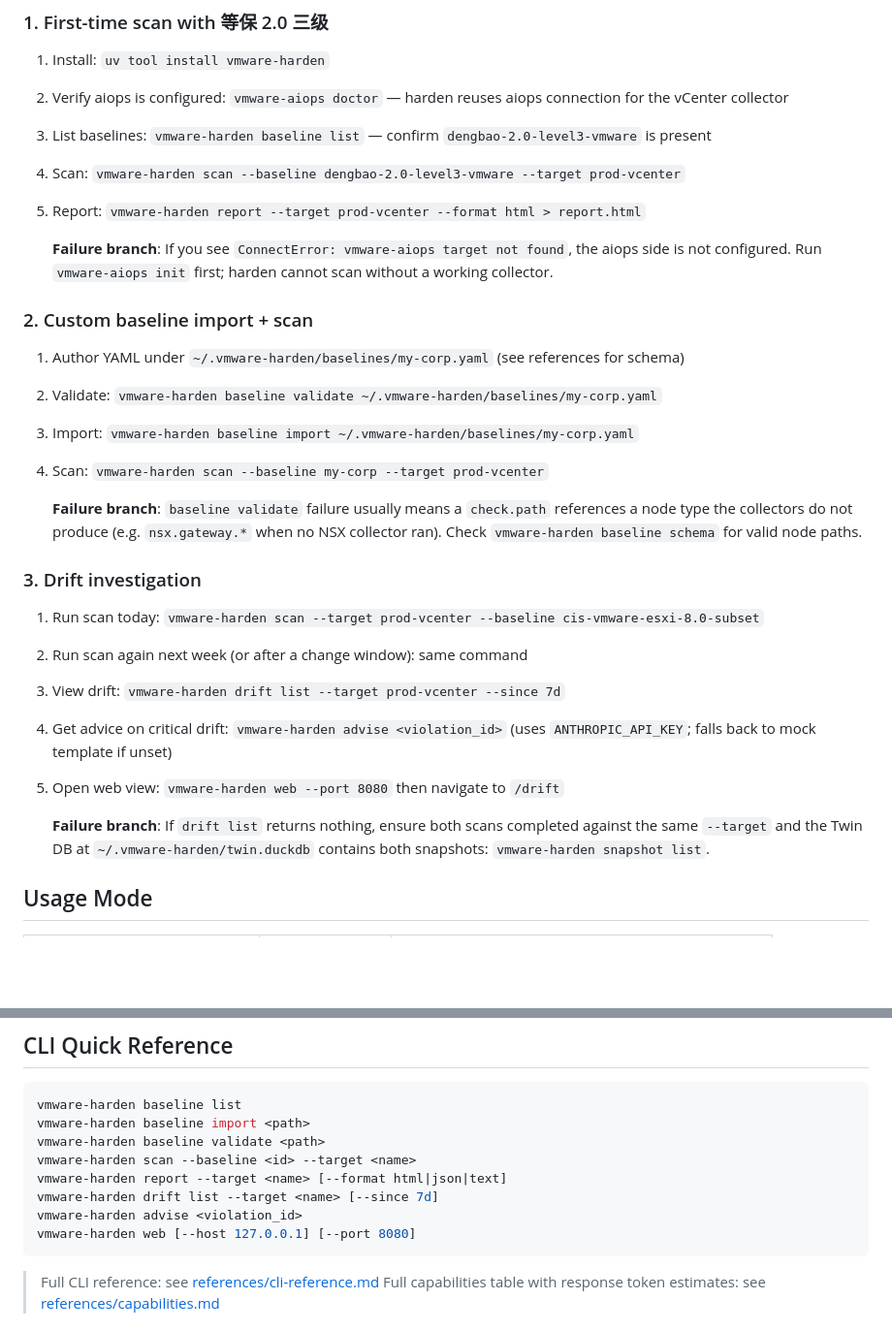
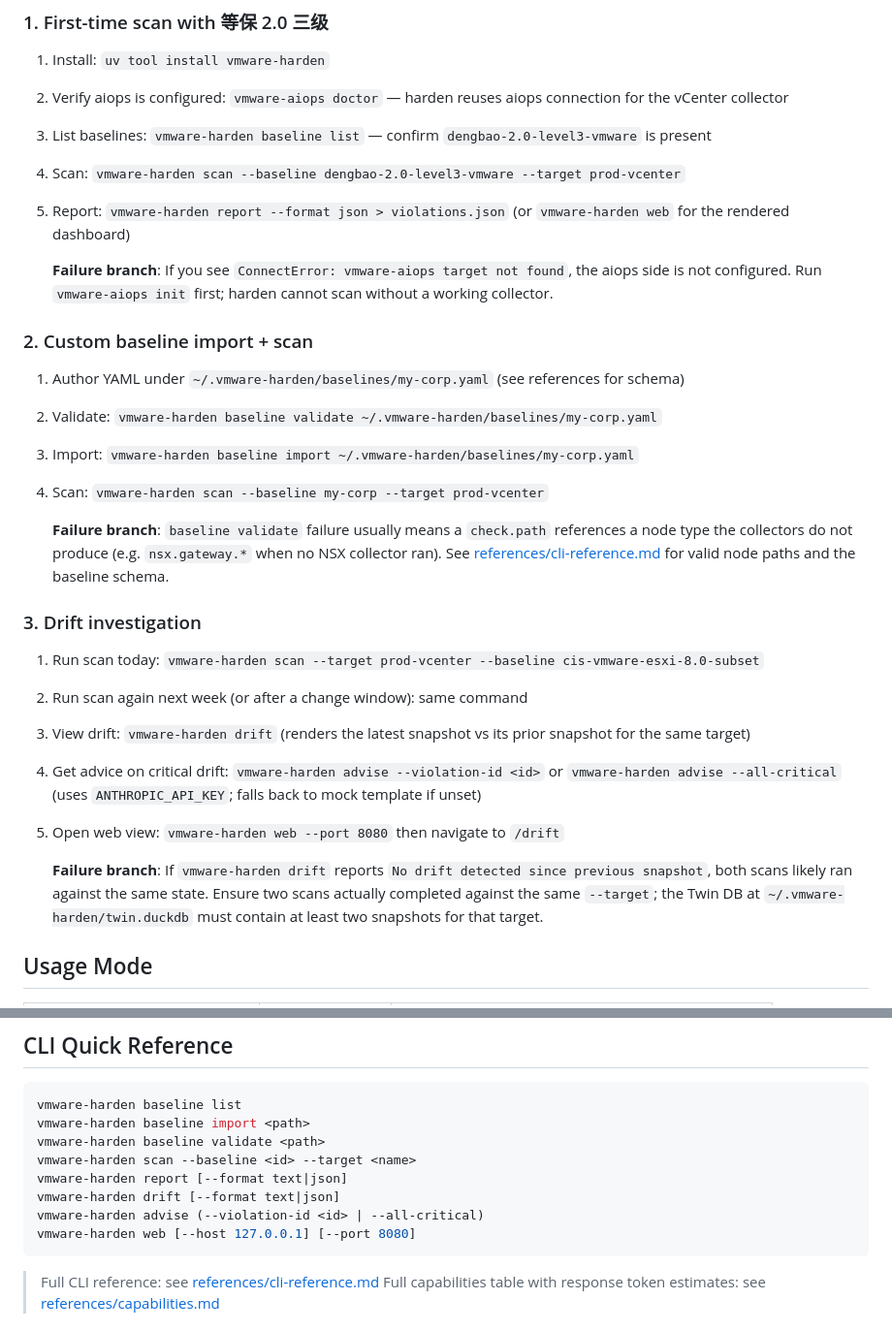
Before and after one commit to vmware-skills/VMware-Harden, a Markdown page: skills/vmware-harden/SKILL.md, 2 parts joined by grey strips. Shown at 97% size. GitHub-like rendering; blank space fills up the shorter version.

Commit message:
docs(skill): reconcile SKILL.md with actual CLI surface

````diff
--- a/skills/vmware-harden/SKILL.md
+++ b/skills/vmware-harden/SKILL.md
@@ -87,7 +87,7 @@ Use vmware-harden when the user needs to:
 2. Verify aiops is configured: `vmware-aiops doctor` — harden reuses aiops connection for the vCenter collector
 3. List baselines: `vmware-harden baseline list` — confirm `dengbao-2.0-level3-vmware` is present
 4. Scan: `vmware-harden scan --baseline dengbao-2.0-level3-vmware --target prod-vcenter`
-5. Report: `vmware-harden report --target prod-vcenter --format html > report.html`
+5. Report: `vmware-harden report --format json > violations.json` (or `vmware-harden web` for the rendered dashboard)
 
    **Failure branch**: If you see `ConnectError: vmware-aiops target not found`, the aiops side is not configured. Run `vmware-aiops init` first; harden cannot scan without a working collector.
 
@@ -98,17 +98,17 @@ Use vmware-harden when the user needs to:
 3. Import: `vmware-harden baseline import ~/.vmware-harden/baselines/my-corp.yaml`
 4. Scan: `vmware-harden scan --baseline my-corp --target prod-vcenter`
 
-   **Failure branch**: `baseline validate` failure usually means a `check.path` references a node type the collectors do not produce (e.g. `nsx.gateway.*` when no NSX collector ran). Check `vmware-harden baseline schema` for valid node paths.
+   **Failure branch**: `baseline validate` failure usually means a `check.path` references a node type the collectors do not produce (e.g. `nsx.gateway.*` when no NSX collector ran). See [references/cli-reference.md](./references/cli-reference.md) for valid node paths and the baseline schema.
 
 ### 3. Drift investigation
 
 1. Run scan today: `vmware-harden scan --target prod-vcenter --baseline cis-vmware-esxi-8.0-subset`
 2. Run scan again next week (or after a change window): same command
-3. View drift: `vmware-harden drift list --target prod-vcenter --since 7d`
-4. Get advice on critical drift: `vmware-harden advise <violation_id>` (uses `ANTHROPIC_API_KEY`; falls back to mock template if unset)
+3. View drift: `vmware-harden drift` (renders the latest snapshot vs its prior snapshot for the same target)
+4. Get advice on critical drift: `vmware-harden advise --violation-id <id>` or `vmware-harden advise --all-critical` (uses `ANTHROPIC_API_KEY`; falls back to mock template if unset)
 5. Open web view: `vmware-harden web --port 8080` then navigate to `/drift`
 
-   **Failure branch**: If `drift list` returns nothing, ensure both scans completed against the same `--target` and the Twin DB at `~/.vmware-harden/twin.duckdb` contains both snapshots: `vmware-harden snapshot list`.
+   **Failure branch**: If `vmware-harden drift` reports `No drift detected since previous snapshot`, both scans likely ran against the same state. Ensure two scans actually completed against the same `--target`; the Twin DB at `~/.vmware-harden/twin.duckdb` must contain at least two snapshots for that target.
 
 ## Usage Mode
 
@@ -139,9 +139,9 @@ vmware-harden baseline list
 vmware-harden baseline import <path>
 vmware-harden baseline validate <path>
 vmware-harden scan --baseline <id> --target <name>
-vmware-harden report --target <name> [--format html|json|text]
-vmware-harden drift list --target <name> [--since 7d]
-vmware-harden advise <violation_id>
+vmware-harden report [--format text|json]
+vmware-harden drift [--format text|json]
+vmware-harden advise (--violation-id <id> | --all-critical)
 vmware-harden web [--host 127.0.0.1] [--port 8080]
 ```
 
````
